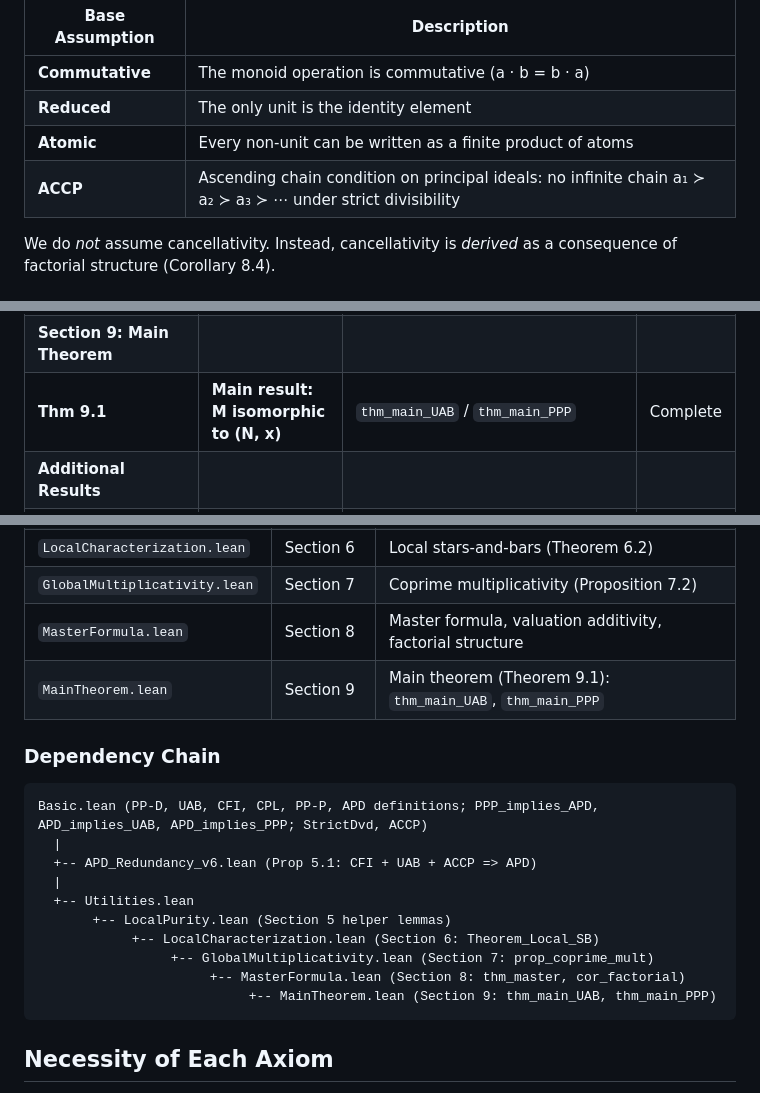
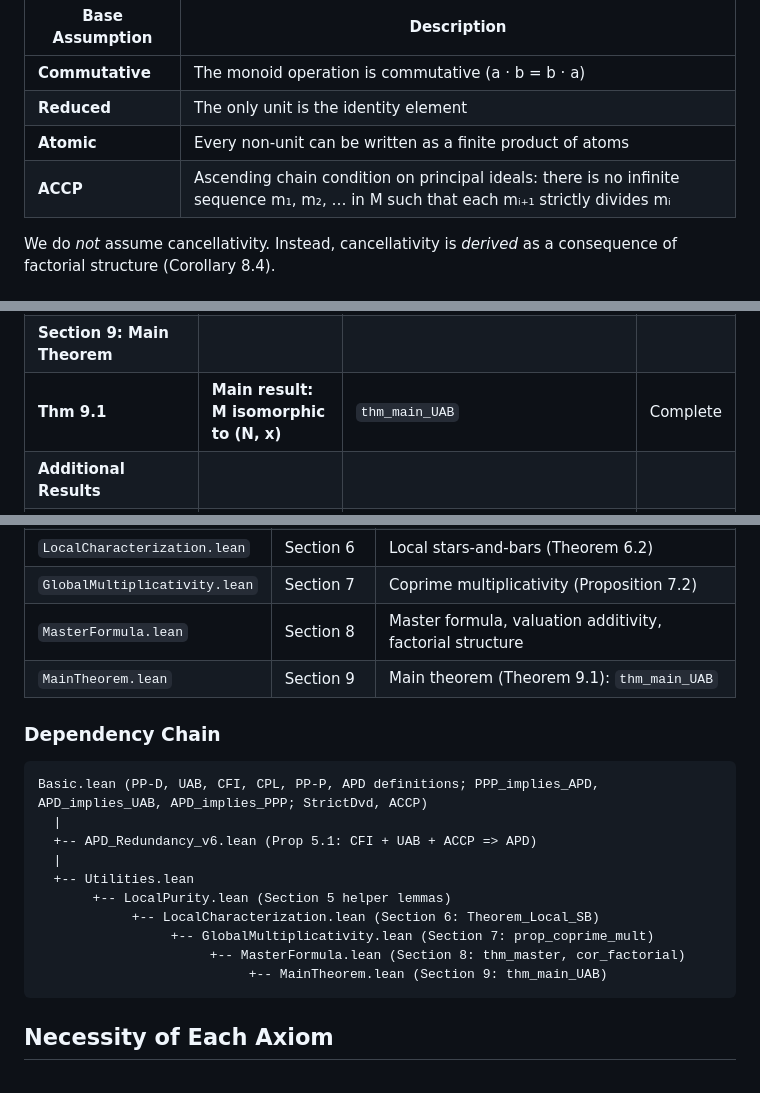
Before and after one commit to eduardo-zambrano/factorial-monoids-lean, a Markdown page: README.md, 3 parts joined by grey strips. Rendered like a GitHub page.

````diff
--- a/README.md
+++ b/README.md
@@ -15,7 +15,7 @@ Throughout, (M, ·, 1) is a monoid satisfying the following base assumptions:
 | **Commutative** | The monoid operation is commutative (a · b = b · a) |
 | **Reduced** | The only unit is the identity element |
 | **Atomic** | Every non-unit can be written as a finite product of atoms |
-| **ACCP** | Ascending chain condition on principal ideals: no infinite chain a₁ ≻ a₂ ≻ a₃ ≻ ⋯ under strict divisibility |
+| **ACCP** | Ascending chain condition on principal ideals: there is no infinite sequence m₁, m₂, … in M such that each mᵢ₊₁ strictly divides mᵢ |
 
 We do *not* assume cancellativity. Instead, cancellativity is *derived* as a consequence of factorial structure (Corollary 8.4).
 
@@ -102,7 +91,7 @@ This establishes the explicit counting formula F_k(m) = prod_p C(v_p(m)+k-1, k-1
 | Prop 8.3 | Valuation additivity | `prop_val_additive` | Complete |
 | Cor 8.4 | Factorial structure | `cor_factorial` | Complete |
 | **Section 9: Main Theorem** |
-| **Thm 9.1** | **Main result: M isomorphic to (N, x)** | `thm_main_UAB` / `thm_main_PPP` | Complete |
+| **Thm 9.1** | **Main result: M isomorphic to (N, x)** | `thm_main_UAB` | Complete |
 | **Additional Results** |
 | -- | Atoms are prime under APD + CFI | `atoms_are_prime_APD` | Complete |
 | -- | CPL implies atoms are infinite | `atoms_infinite_of_CPL` | Complete |
@@ -171,7 +154,7 @@ Both chains are sorry-free. The paper uses `thm_main_UAB`; `thm_main_PPP` is an
 | `LocalCharacterization.lean` | Section 6 | Local stars-and-bars (Theorem 6.2) |
 | `GlobalMultiplicativity.lean` | Section 7 | Coprime multiplicativity (Proposition 7.2) |
 | `MasterFormula.lean` | Section 8 | Master formula, valuation additivity, factorial structure |
-| `MainTheorem.lean` | Section 9 | Main theorem (Theorem 9.1): `thm_main_UAB`, `thm_main_PPP` |
+| `MainTheorem.lean` | Section 9 | Main theorem (Theorem 9.1): `thm_main_UAB` |
 
 ### Dependency Chain
 
@@ -185,7 +168,7 @@ Basic.lean (PP-D, UAB, CFI, CPL, PP-P, APD definitions; PPP_implies_APD, APD_imp
             +-- LocalCharacterization.lean (Section 6: Theorem_Local_SB)
                  +-- GlobalMultiplicativity.lean (Section 7: prop_coprime_mult)
                       +-- MasterFormula.lean (Section 8: thm_master, cor_factorial)
-                           +-- MainTheorem.lean (Section 9: thm_main_UAB, thm_main_PPP)
+                           +-- MainTheorem.lean (Section 9: thm_main_UAB)
 ```
 
 ## Necessity of Each Axiom
````
Also changed, not shown: other parts of README.md (+36 -53 lines).
